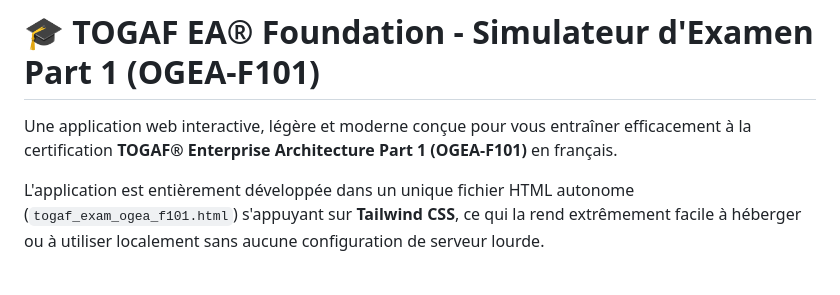
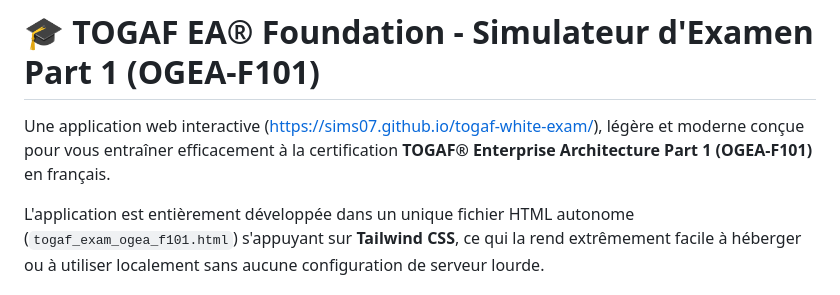
Before and after one commit to Sims07/togaf-white-exam, a Markdown page: README.md, the part around the change. Rendered like a GitHub page.

```diff
--- a/README.md
+++ b/README.md
@@ -1,6 +1,6 @@
 # 🎓 TOGAF EA® Foundation - Simulateur d'Examen Part 1 (OGEA-F101)
 
-Une application web interactive, légère et moderne conçue pour vous entraîner efficacement à la certification **TOGAF® Enterprise Architecture Part 1 (OGEA-F101)** en français.
+Une application web interactive (https://sims07.github.io/togaf-white-exam/), légère et moderne conçue pour vous entraîner efficacement à la certification **TOGAF® Enterprise Architecture Part 1 (OGEA-F101)** en français.
 
 L'application est entièrement développée dans un unique fichier HTML autonome (`togaf_exam_ogea_f101.html`) s'appuyant sur **Tailwind CSS**, ce qui la rend extrêmement facile à héberger ou à utiliser localement sans aucune configuration de serveur lourde.
 
```
